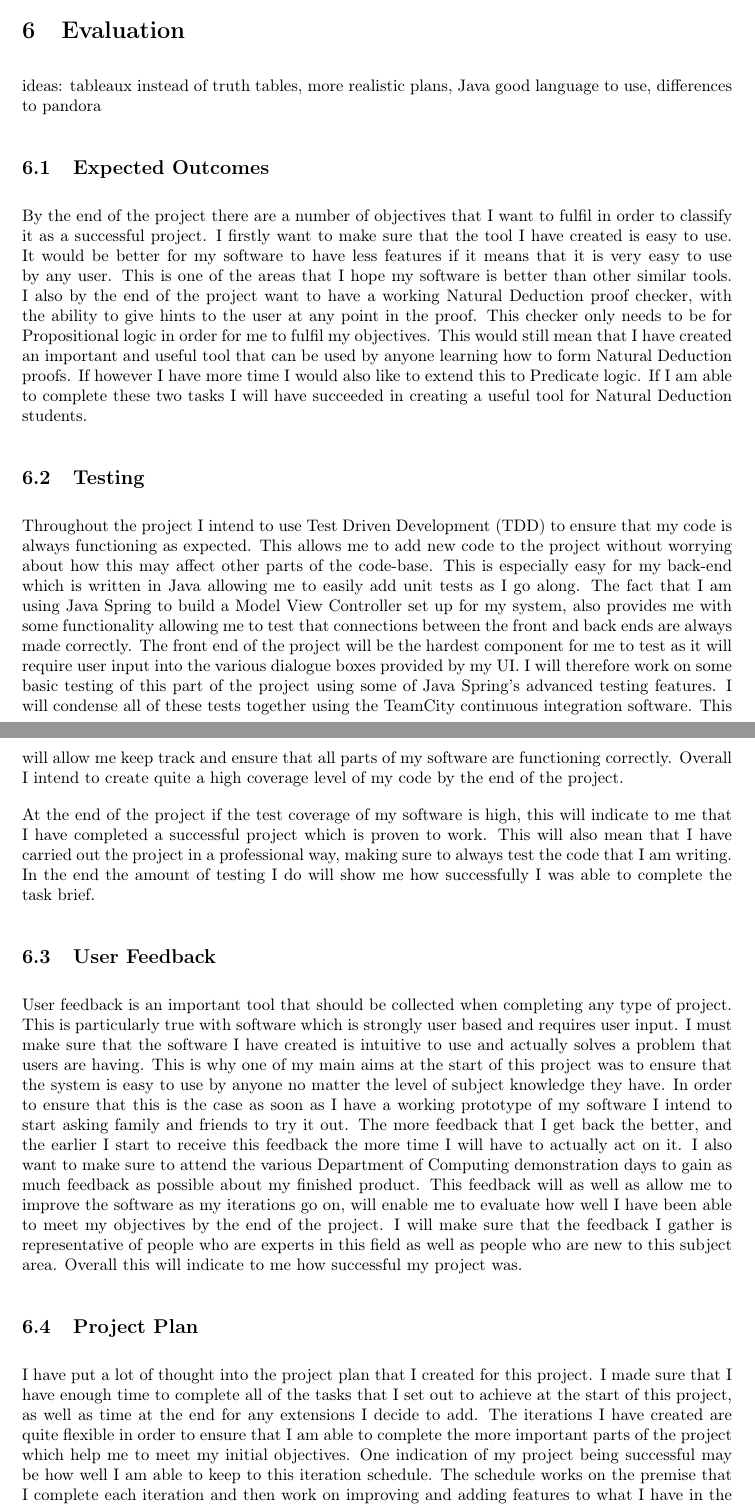
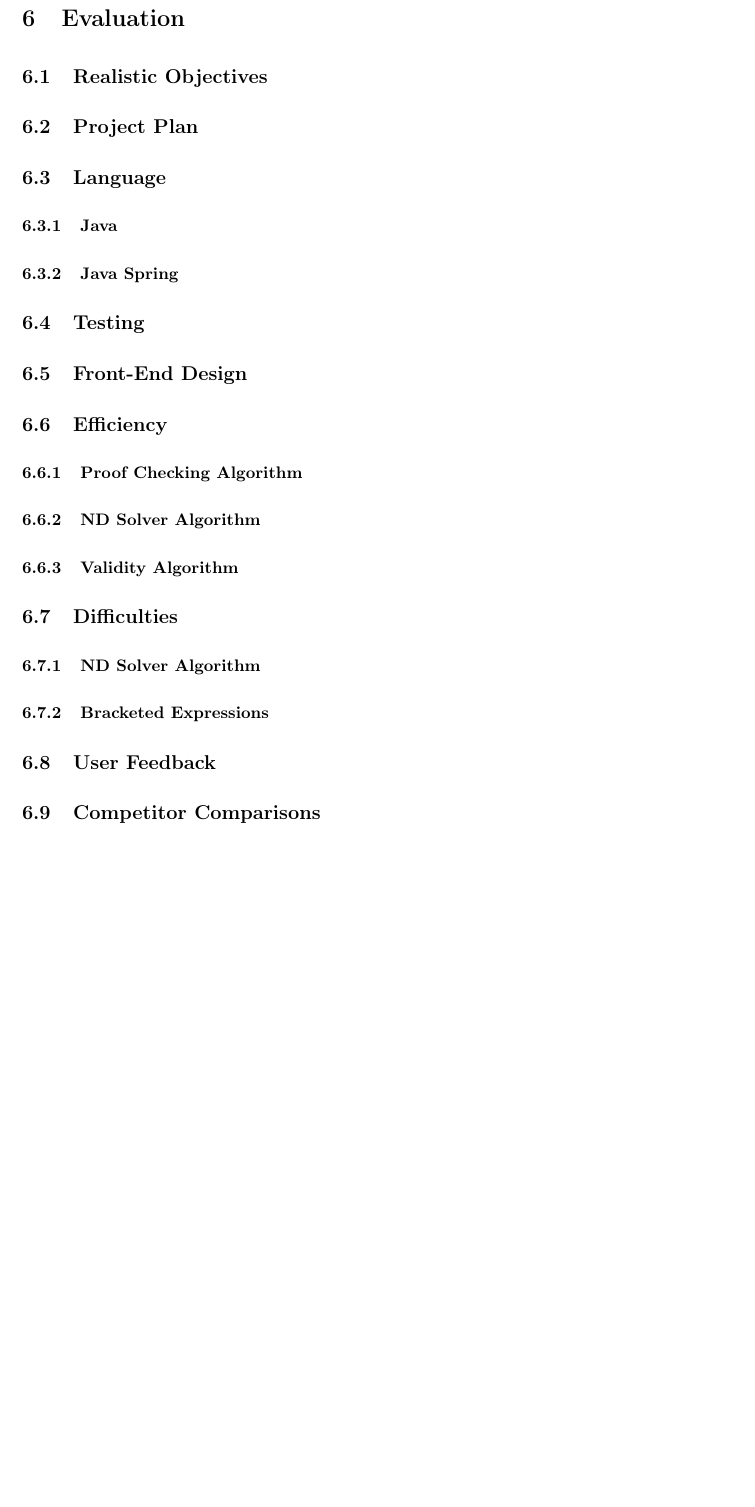
Before and after one commit to joshuazeltser/logicAssistant, a LaTeX document (report/main.tex): two parts of pages 24 and 25 of 27 before the commit and part of page 26 of 28 after it, the two joined at a grey line, cut so that both start at the same text, the shorter picture padded with empty space. Compiled offline with pdfLaTeX; a LaTeX package or settings file that is missing is left out.

Commit message:
completed titles for evaluation section of report

```diff
--- a/report/main.tex
+++ b/report/main.tex
@@ -455,25 +455,38 @@ I set-up my Trello board by creating four different lists. I created a list for
 
 \section{Evaluation}
 
-ideas: tableaux instead of truth tables, more realistic plans, Java good language to use, differences to pandora
-\subsection{Expected Outcomes}
+\subsection{Realistic Objectives}
 
-By the end of the project there are a number of objectives that I want to fulfil in order to classify it as a successful project. I firstly want to make sure that the tool I have created is easy to use. It would be better for my software to have less features if it means that it is very easy to use by any user. This is one of the areas that I hope my software is better than other similar tools. I also by the end of the project want to have a working Natural Deduction proof checker, with the ability to give hints to the user at any point in the proof. This checker only needs to be for Propositional logic in order for me to fulfil my objectives. This would still mean that I have created an important and useful tool that can be used by anyone learning how to form Natural Deduction proofs. If however I have more time I would also like to extend this to Predicate logic. If I am able to complete these two tasks I will have succeeded in creating a useful tool for Natural Deduction students.
+\subsection{Project Plan}
+
+\subsection{Language}
+
+\subsubsection{Java}
+
+\subsubsection{Java Spring}
 
 \subsection{Testing}
 
-Throughout the project I intend to use Test Driven Development (TDD) to ensure that my code is always functioning as expected. This allows me to add new code to the project without worrying about how this may affect other parts of the code-base. This is especially easy for my back-end which is written in Java allowing me to easily add unit tests as I go along. The fact that I am using Java Spring to build a Model View Controller set up for my system, also provides me with some functionality allowing me to test that connections between the front and back ends are always made correctly. The front end of the project will be the hardest component for me to test as it will require user input into the various dialogue boxes provided by my UI. I will therefore work on some basic testing of this part of the project using some of Java Spring's advanced testing features. I will condense all of these tests together using the TeamCity continuous integration software. This will allow me keep track and ensure that all parts of my software are functioning correctly. Overall I intend to create quite a high coverage level of my code by the end of the project.
+\subsection{Front-End Design}
 
-At the end of the project if the test coverage of my software is high, this will indicate to me that I have completed a successful project which is proven to work. This will also mean that I have carried out the project in a professional way, making sure to always test the code that I am writing. In the end the amount of testing I do will show me how successfully I was able to complete the task brief.
+\subsection{Efficiency}
+
+\subsubsection{Proof Checking Algorithm}
+
+\subsubsection{ND Solver Algorithm}
+
+\subsubsection{Validity Algorithm}
+
+\subsection{Difficulties}
+
+\subsubsection{ND Solver Algorithm}
+
+\subsubsection{Bracketed Expressions}
 
 \subsection{User Feedback}
 
-User feedback is an important tool that should be collected when completing any type of project. This is particularly true with software which is strongly user based and requires user input. I must make sure that the software I have created is intuitive to use and actually solves a problem that users are having. This is why one of my main aims at the start of this project was to ensure that the system is easy to use by anyone no matter the level of subject knowledge they have. In order to ensure that this is the case as soon as I have a working prototype of my software I intend to start asking family and friends to try it out. The more feedback that I get back the better, and the earlier I start to receive this feedback the more time I will have to actually act on it. I also want to make sure to attend the various Department of Computing demonstration days to gain as much feedback as possible about my finished product. This feedback will as well as allow me to improve the software as my iterations go on, will enable me to evaluate how well I have been able to meet my objectives by the end of the project. I will make sure that the feedback I gather is representative of people who are experts in this field as well as people who are new to this subject area. Overall this will indicate to me how successful my project was.
+\subsection{Competitor Comparisons}
 
-\subsection{Project Plan}
-
-I have put a lot of thought into the project plan that I created for this project. I made sure that I have enough time to complete all of the tasks that I set out to achieve at the start of this project, as well as time at the end for any extensions I decide to add. The iterations I have created are quite flexible in order to ensure that I am able to complete the more important parts of the project which help me to meet my initial objectives. One indication of my project being successful  may be how well I am able to keep to this iteration schedule. The schedule works on the premise that I complete each iteration and then work on improving and adding features to what I have in the next iteration. If this works I will be able to ensure that all the tasks I set out at the beginning are completed. If I end up not being able to complete all of these tasks, I will be able to evaluate how in the future I will be able to structure my work plan for similar projects. It may even allow me to see how I could have planned my timetable better to ensure more work was completed in the time frame. At the end of each iteration I will be able to evaluate how well that iteration has gone, and if necessary I will be able to change future iterations accordingly. This is therefore one indicator of success during the implementation of my project.
-\pagebreak
 
 \section{Conclusion}
 
```
Also changed, not shown: report/main.pdf, report/main.tex (1 more changed lines), 5 other files.
